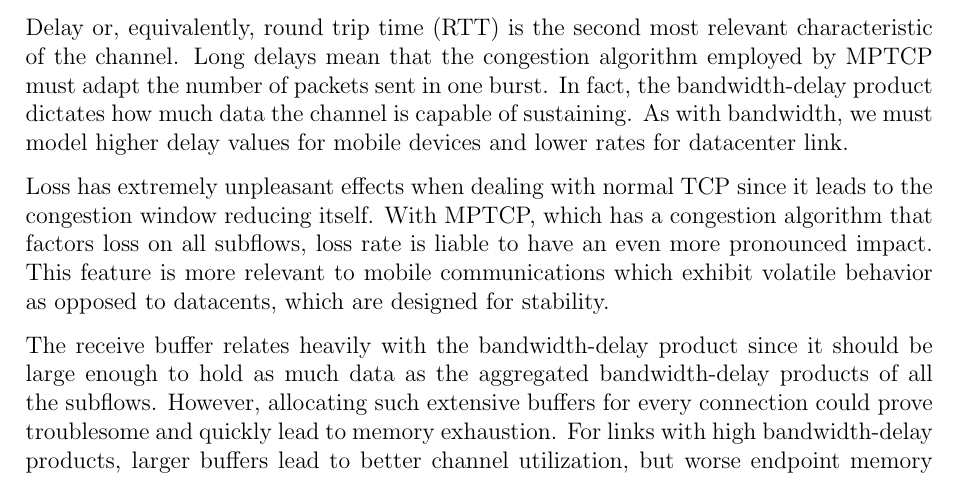
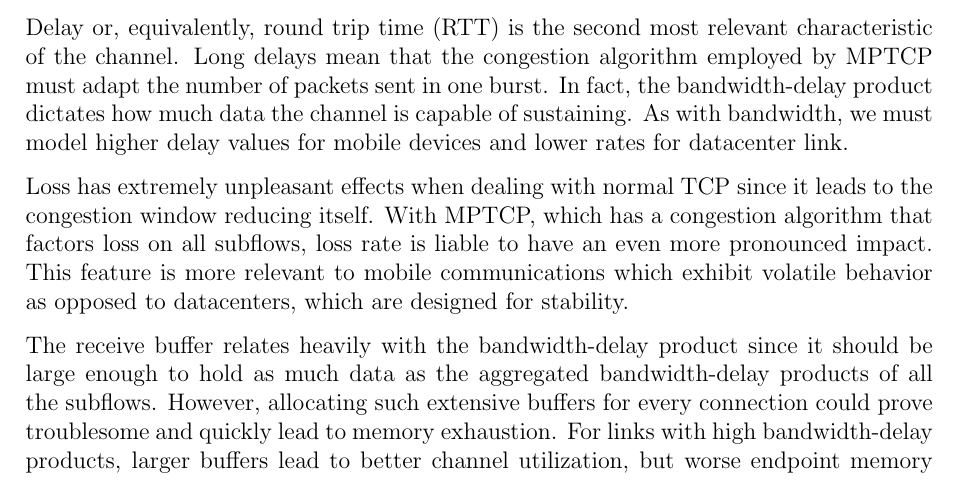
Before and after one commit to silviupopescu/mptcp_vpn_tun, a LaTeX paper (doc/papers/02.2014/my-report.tex, which reads doc/papers/02.2014/src/tcp-link.tex): part of page 3 of 9, cut so that both start at the same text. Compiled offline with pdfLaTeX.

Commit message:
Fix typo

```diff
--- a/doc/papers/02.2014/src/tcp-link.tex
+++ b/doc/papers/02.2014/src/tcp-link.tex
@@ -22,7 +22,7 @@
 leads to the congestion window reducing itself. With MPTCP, which has a
 congestion algorithm that factors loss on all subflows, loss rate is liable to
 have an even more pronounced impact. This feature is more relevant to mobile
-communications which exhibit volatile behavior as opposed to datacents, which
+communications which exhibit volatile behavior as opposed to datacenters, which
 are designed for stability.
 
 The receive buffer relates heavily with the bandwidth-delay product since it
```
